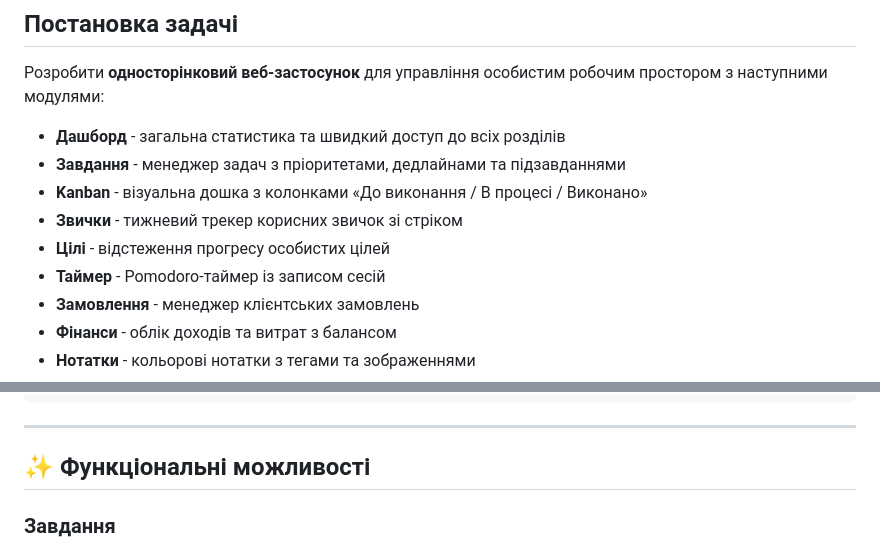
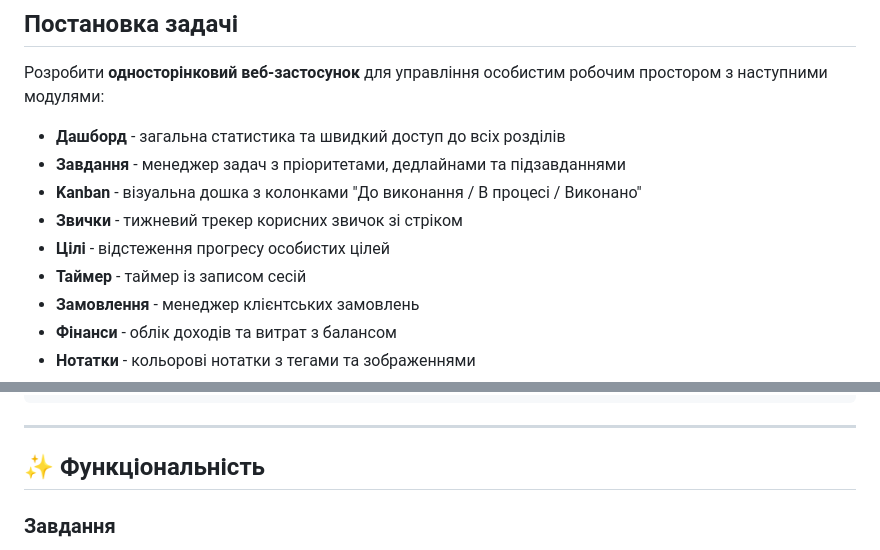
Before and after one commit to Vumirka/trpz-practice, a Markdown page: README.md, 2 parts joined by grey strips. Drawn GitHub-style.

```diff
--- a/README.md
+++ b/README.md
@@ -39,10 +39,10 @@
 
 - **Дашборд** - загальна статистика та швидкий доступ до всіх розділів
 - **Завдання** - менеджер задач з пріоритетами, дедлайнами та підзавданнями
-- **Kanban** - візуальна дошка з колонками «До виконання / В процесі / Виконано»
+- **Kanban** - візуальна дошка з колонками "До виконання / В процесі / Виконано"
 - **Звички** - тижневий трекер корисних звичок зі стріком
 - **Цілі** - відстеження прогресу особистих цілей
-- **Таймер** - Pomodoro-таймер із записом сесій
+- **Таймер** - таймер із записом сесій
 - **Замовлення** - менеджер клієнтських замовлень
 - **Фінанси** - облік доходів та витрат з балансом
 - **Нотатки** - кольорові нотатки з тегами та зображеннями
@@ -86,7 +86,7 @@ nexia-project/
 
 ---
 
-## ✨ Функціональні можливості
+## ✨ Функціональність
 
 ### Завдання
 - Швидке додавання з рядка або через модальне вікно
```
